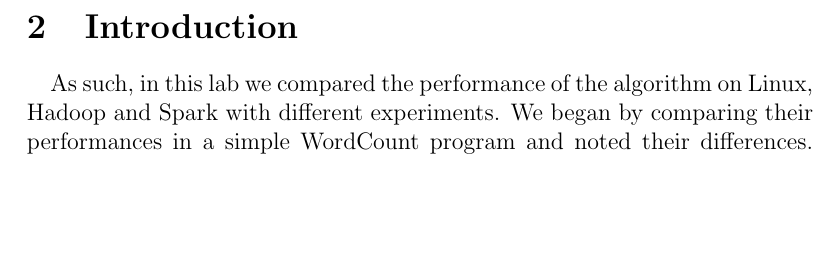
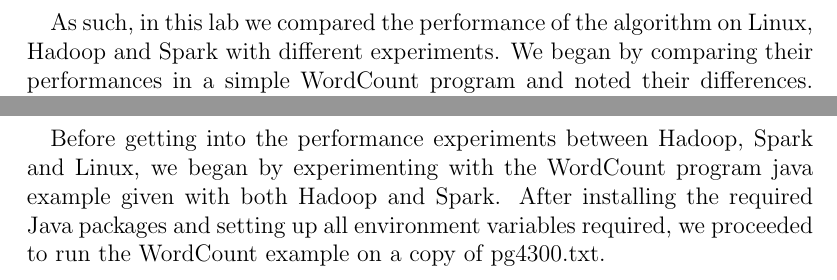
Before and after one commit to ghadesi/LOG8415---Advanced-Concepts-in-Cloud-Computing, a LaTeX problem sheet (Assignment 2/report-in-latex.tex): part of page 3 of 3 before the commit and two parts of pages 3 and 4 of 4 after it, the two joined at a grey line, cut at the place of the change, the shorter picture padded with empty space. Compiled offline with pdfLaTeX.

Commit message:
continuation of experiments part

```diff
--- a/Assignment 2/report-in-latex.tex
+++ b/Assignment 2/report-in-latex.tex
@@ -68,6 +65,10 @@
 	\pagebreak
 
-
+\section{Experiments with WordCount program}
+	\paragraph{} Before getting into the performance experiments between Hadoop, Spark and Linux, we began
+	by experimenting with the WordCount program java example given with both Hadoop and Spark. After installing
+	the required Java packages and setting up all environment variables required, we proceeded to run the WordCount
+	example on a copy of pg4300.txt.
 
 
 \end{document}
```
Also changed, not shown: Assignment 2/report-in-latex.tex (5 more changed lines).
